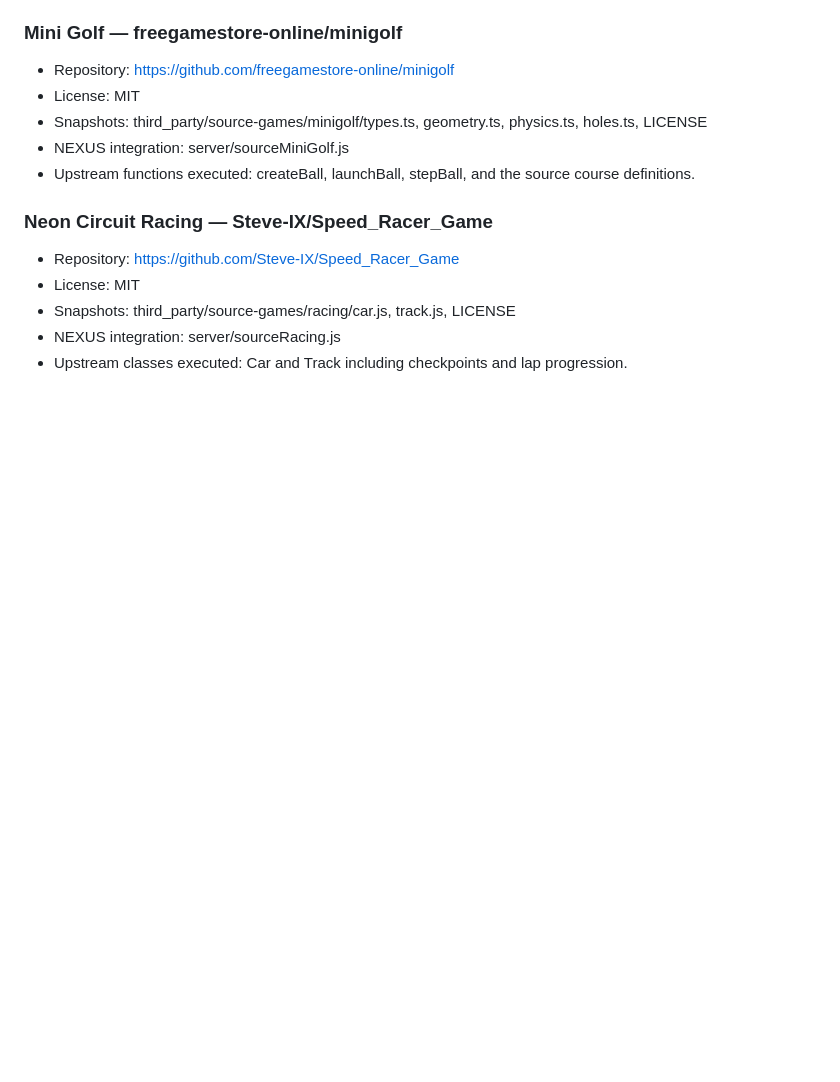
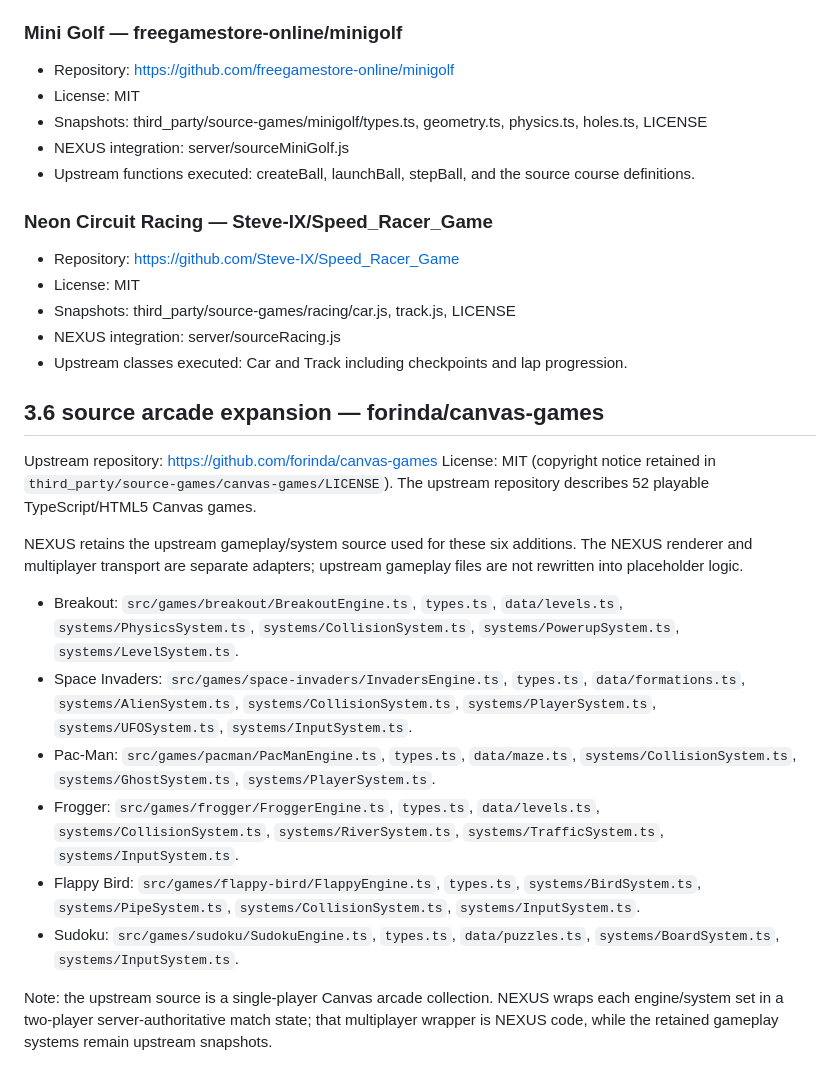
Before and after one commit to scrolltrapsboy-commits/nexux, a Markdown page: ONLINE_GAME_SOURCES.md, the part around the change. Drawn GitHub-style; blank space fills up the shorter version.

Commit message:
Document six exact source arcade integrations

```diff
--- a/ONLINE_GAME_SOURCES.md
+++ b/ONLINE_GAME_SOURCES.md
@@ -93,3 +93,20 @@ New games are not accepted as button-only placeholders. A new game must point to
 - Snapshots: third_party/source-games/racing/car.js, track.js, LICENSE
 - NEXUS integration: server/sourceRacing.js
 - Upstream classes executed: Car and Track including checkpoints and lap progression.
+
+
+## 3.6 source arcade expansion — forinda/canvas-games
+
+Upstream repository: https://github.com/forinda/canvas-games
+License: MIT (copyright notice retained in `third_party/source-games/canvas-games/LICENSE`). The upstream repository describes 52 playable TypeScript/HTML5 Canvas games.
+
+NEXUS retains the upstream gameplay/system source used for these six additions. The NEXUS renderer and multiplayer transport are separate adapters; upstream gameplay files are not rewritten into placeholder logic.
+
+- Breakout: `src/games/breakout/BreakoutEngine.ts`, `types.ts`, `data/levels.ts`, `systems/PhysicsSystem.ts`, `systems/CollisionSystem.ts`, `systems/PowerupSystem.ts`, `systems/LevelSystem.ts`.
+- Space Invaders: `src/games/space-invaders/InvadersEngine.ts`, `types.ts`, `data/formations.ts`, `systems/AlienSystem.ts`, `systems/CollisionSystem.ts`, `systems/PlayerSystem.ts`, `systems/UFOSystem.ts`, `systems/InputSystem.ts`.
+- Pac-Man: `src/games/pacman/PacManEngine.ts`, `types.ts`, `data/maze.ts`, `systems/CollisionSystem.ts`, `systems/GhostSystem.ts`, `systems/PlayerSystem.ts`.
+- Frogger: `src/games/frogger/FroggerEngine.ts`, `types.ts`, `data/levels.ts`, `systems/CollisionSystem.ts`, `systems/RiverSystem.ts`, `systems/TrafficSystem.ts`, `systems/InputSystem.ts`.
+- Flappy Bird: `src/games/flappy-bird/FlappyEngine.ts`, `types.ts`, `systems/BirdSystem.ts`, `systems/PipeSystem.ts`, `systems/CollisionSystem.ts`, `systems/InputSystem.ts`.
+- Sudoku: `src/games/sudoku/SudokuEngine.ts`, `types.ts`, `data/puzzles.ts`, `systems/BoardSystem.ts`, `systems/InputSystem.ts`.
+
+Note: the upstream source is a single-player Canvas arcade collection. NEXUS wraps each engine/system set in a two-player server-authoritative match state; that multiplayer wrapper is NEXUS code, while the retained gameplay systems remain upstream snapshots.
```
